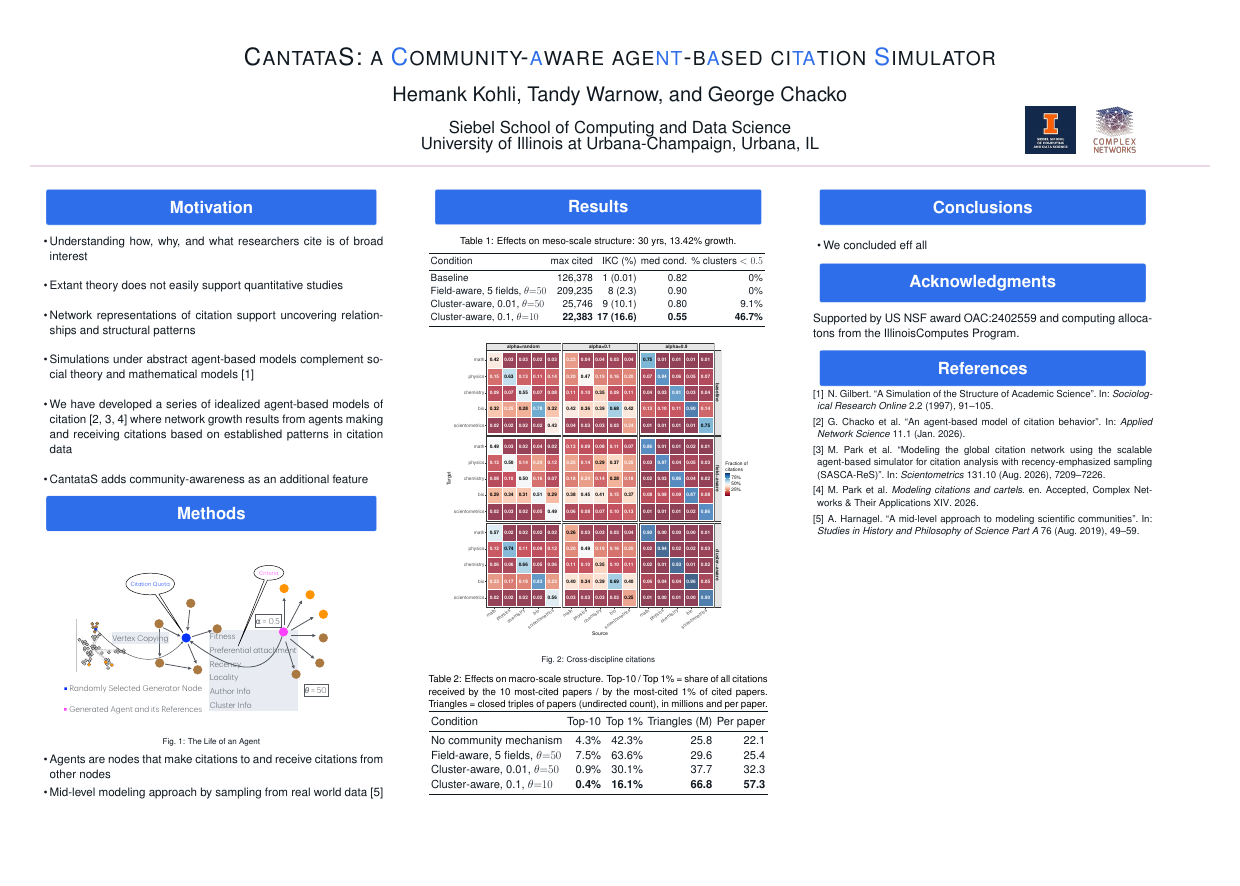
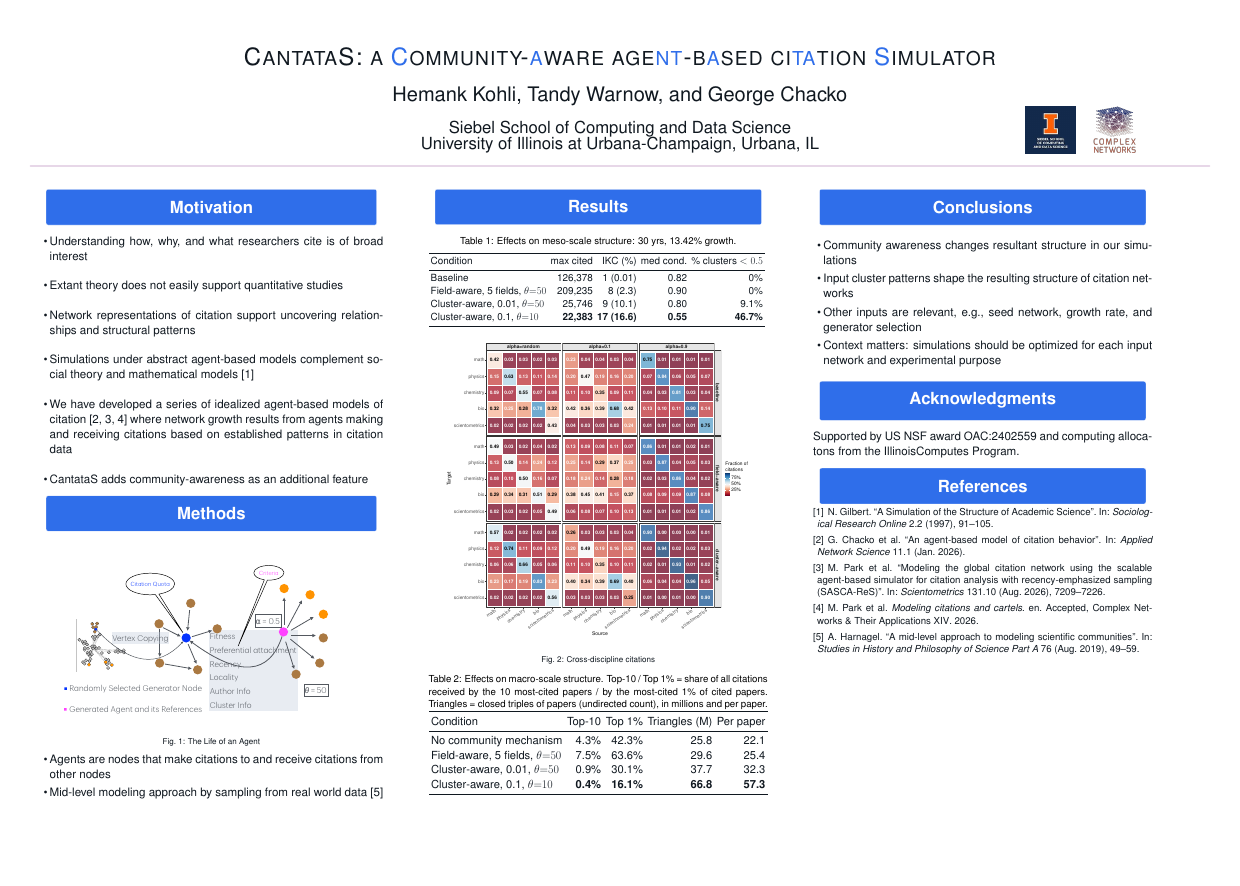
Before and after one commit to chackoge/cantatas_poster, a LaTeX poster (Postertemplate/poster_styled.tex): the whole page. Compiled offline with pdfLaTeX; a LaTeX package or settings file that is missing is left out.

Commit message:
generic update

```diff
--- a/Postertemplate/poster_styled.tex
+++ b/Postertemplate/poster_styled.tex
@@ -158,7 +158,10 @@ Cluster-aware, 0.1, $\theta{=}10$ & \textbf{0.4\%} & \textbf{16.1\%} & \textbf{6
 
     \block{Conclusions}{
     \begin{itemize}
-        \item We concluded eff all
+        \item Community awareness changes resultant structure in our simulations
+        \item Input cluster patterns shape the resulting structure of citation networks
+        \item Other inputs are relevant, e.g., seed network, growth rate, and generator selection
+        \item Context matters: simulations should be optimized for each input network and experimental purpose
     \end{itemize}
     \vspace{5mm}
     }
```
